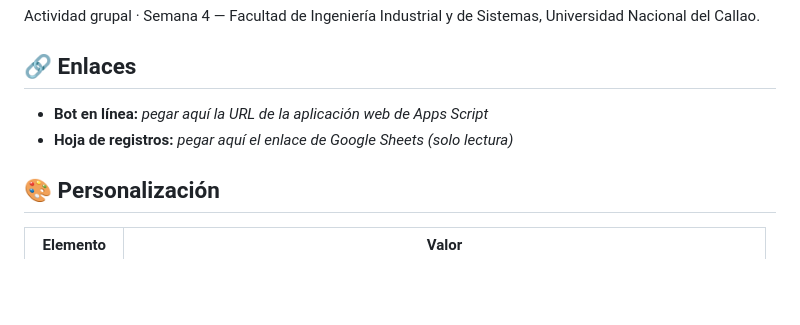
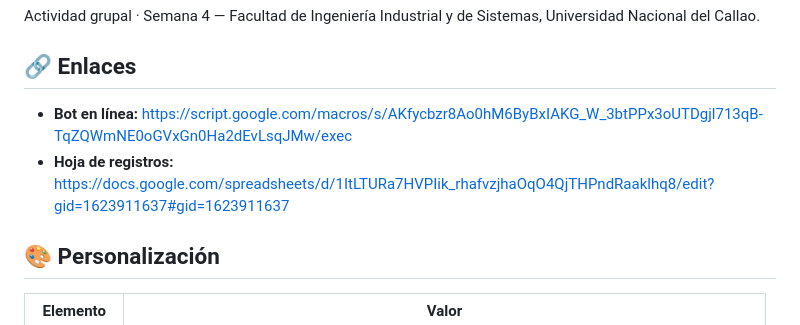
Before and after one commit to muchoviciokyo-ai/Pages, a Markdown page: README.md, the part around the change. Rendered like a GitHub page; blank space fills up the shorter version.

Commit message:
Update links in README with actual URLs

```diff
--- a/README.md
+++ b/README.md
@@ -5,8 +5,8 @@ Chatbot **por reglas** (palabras clave, **sin IA generativa**) que orienta sobre
 Actividad grupal · Semana 4 — Facultad de Ingeniería Industrial y de Sistemas, Universidad Nacional del Callao.
 
 ## 🔗 Enlaces
-- **Bot en línea:** _pegar aquí la URL de la aplicación web de Apps Script_
-- **Hoja de registros:** _pegar aquí el enlace de Google Sheets (solo lectura)_
+- **Bot en línea:** https://script.google.com/macros/s/AKfycbzr8Ao0hM6ByBxIAKG_W_3btPPx3oUTDgjl713qB-TqZQWmNE0oGVxGn0Ha2dEvLsqJMw/exec
+- **Hoja de registros:** https://docs.google.com/spreadsheets/d/1ItLTURa7HVPIik_rhafvzjhaOqO4QjTHPndRaaklhq8/edit?gid=1623911637#gid=1623911637
 
 ## 🎨 Personalización
 | Elemento | Valor |
```
